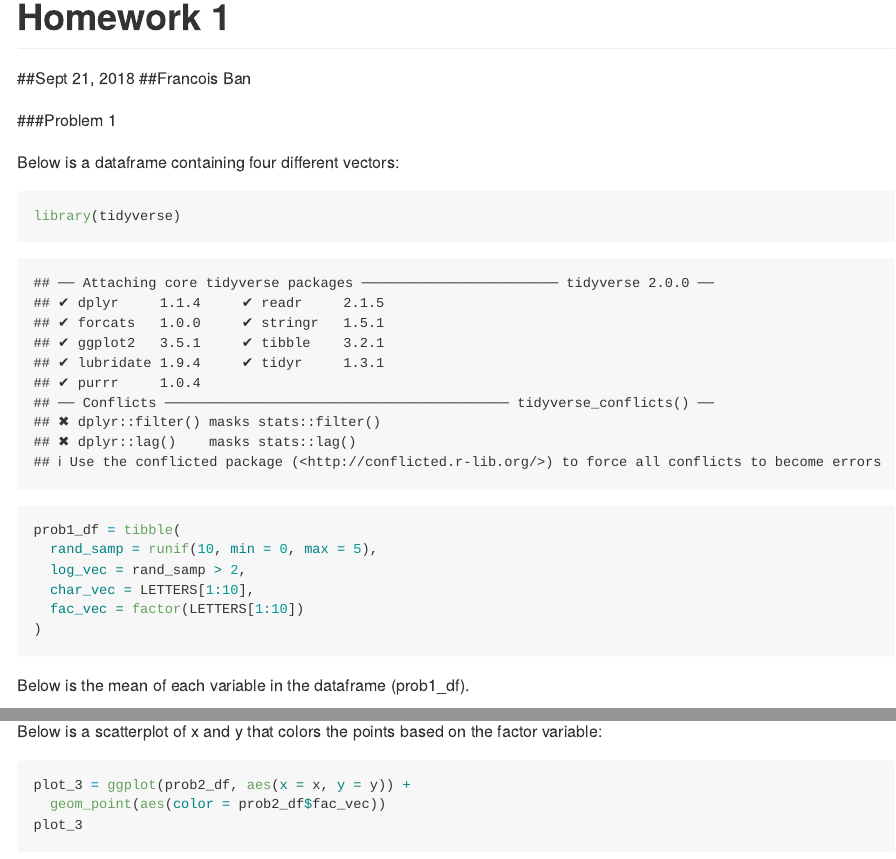
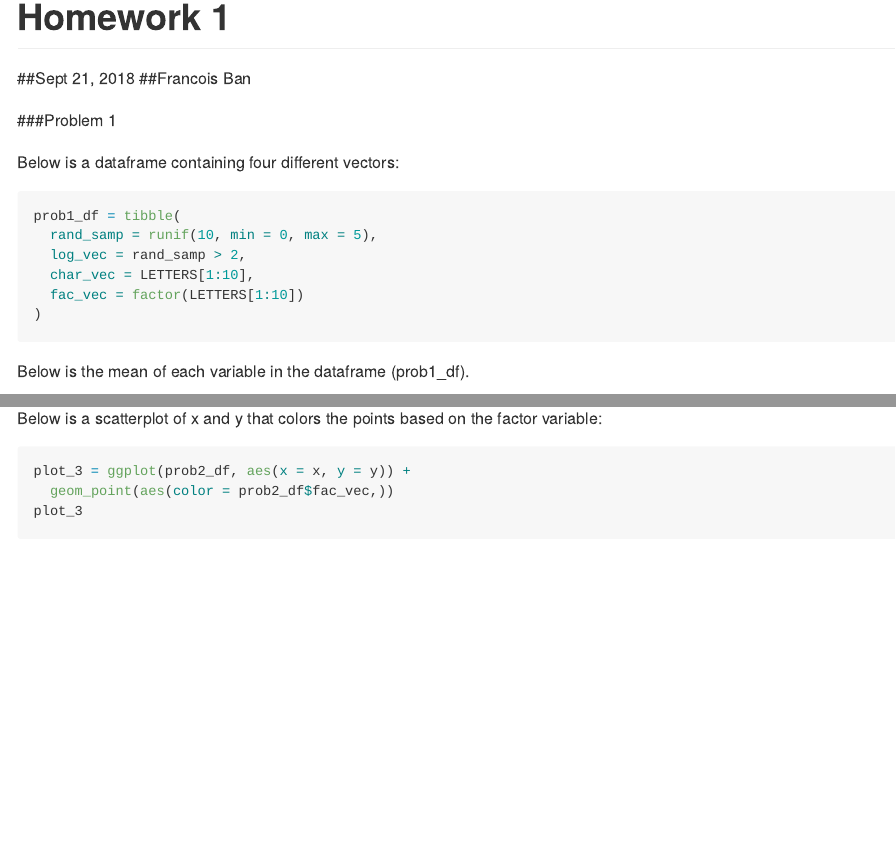
Before and after one commit to kb2977/p8105_hw1_kb2977, an R Markdown document (HW1.Rmd): the page in a window 1100 px wide, from its top, and a second part further down, joined at a grey line. Rendered offline with R 4.5, knitr and Pandoc, with nearby package versions; code that draws random numbers runs with fixed seeds of ours.

Commit message:
small edits to formatting

````diff
--- a/HW1.Rmd
+++ b/HW1.Rmd
@@ -8,11 +8,13 @@ output: github_document
 
 ###Problem 1
 
+```{r loading_tidyverse, include = FALSE}
+library(tidyverse)
+```
+
 Below is a dataframe containing four different vectors:
 
 ```{r prob1_df}
-library(tidyverse)
-
 prob1_df = tibble(
   rand_samp = runif(10, min = 0, max = 5),
   log_vec = rand_samp > 2,
````
Also changed, not shown: HW1.md, scatterplot_log_vec.pdf, HW1.Rmd (2 more changed lines), 3 other files.
